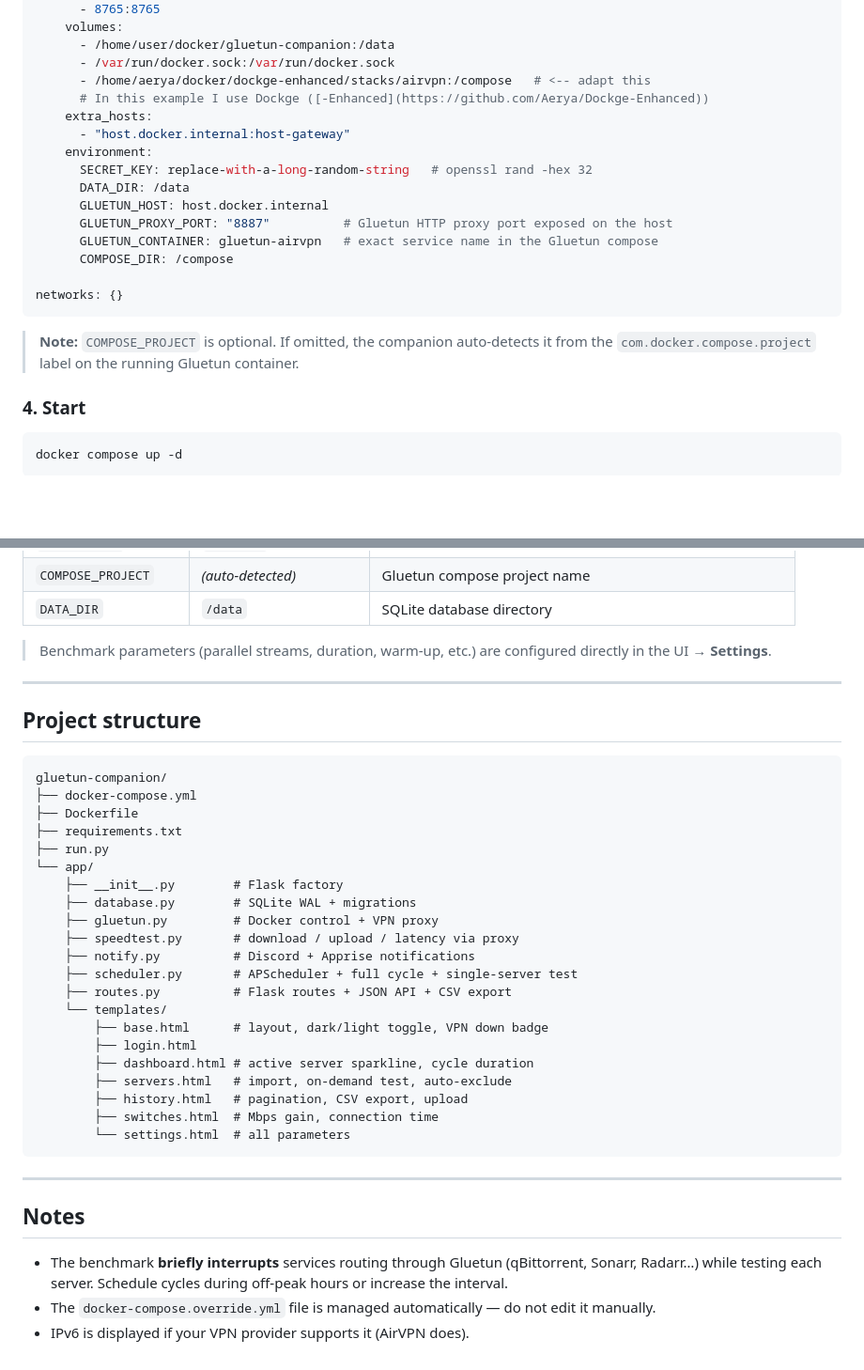
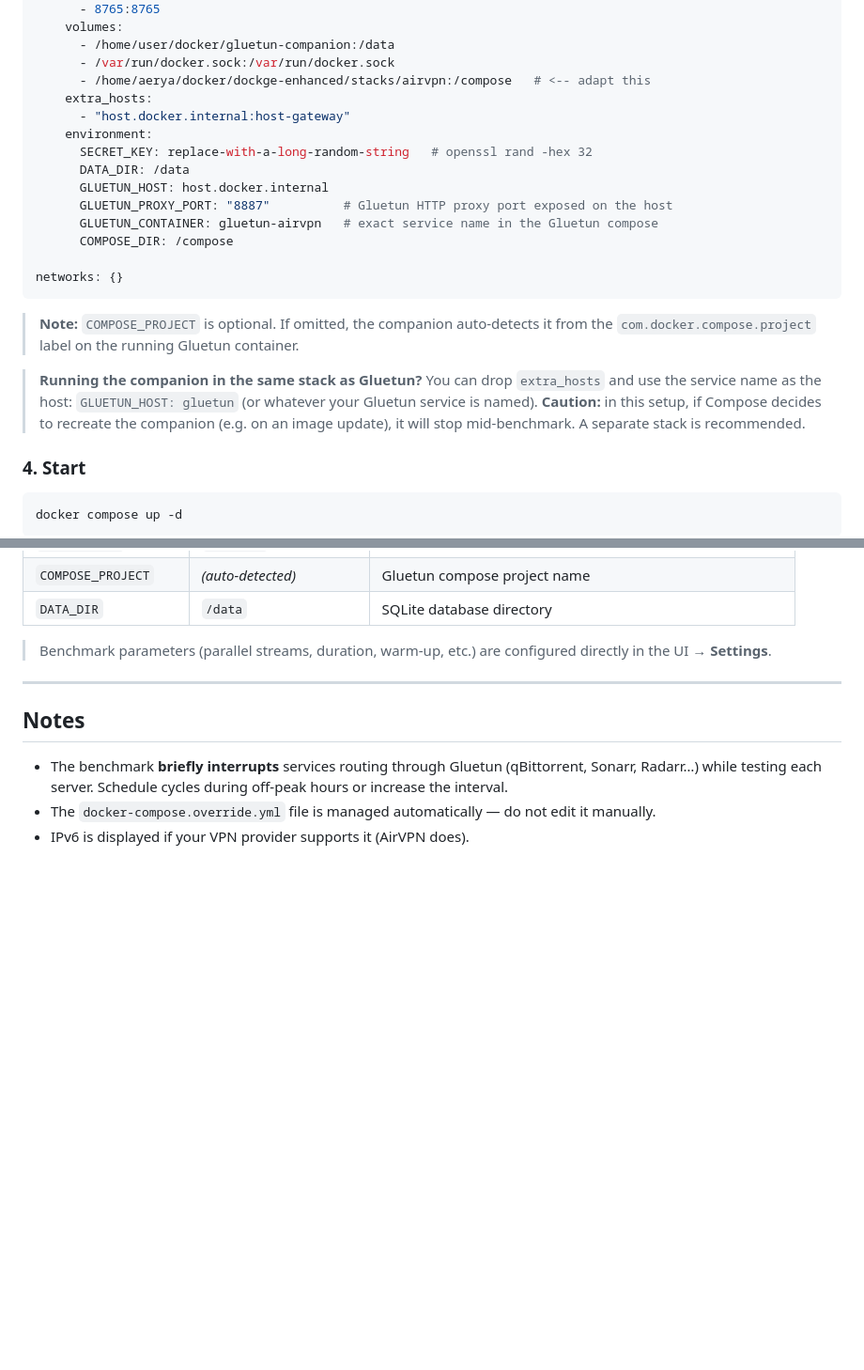
Before and after one commit to Aerya/Gluetun-Companion, a Markdown page: README.en.md, 2 parts joined by grey strips. Shown at 94% size. Drawn GitHub-style; blank space fills up the shorter version.

Commit message:
màj readmes

````diff
--- a/README.en.md
+++ b/README.en.md
@@ -96,7 +96,6 @@ services:
       - /home/user/docker/gluetun-companion:/data
       - /var/run/docker.sock:/var/run/docker.sock
       - /home/aerya/docker/dockge-enhanced/stacks/airvpn:/compose   # <-- adapt this
-      # In this example I use Dockge ([-Enhanced](https://github.com/Aerya/Dockge-Enhanced))
     extra_hosts:
       - "host.docker.internal:host-gateway"
     environment:
@@ -112,6 +111,13 @@ networks: {}
 
 > **Note:** `COMPOSE_PROJECT` is optional. If omitted, the companion auto-detects it
 > from the `com.docker.compose.project` label on the running Gluetun container.
+
+> **Running the companion in the same stack as Gluetun?**
+> You can drop `extra_hosts` and use the service name as the host:
+> `GLUETUN_HOST: gluetun` (or whatever your Gluetun service is named).
+> **Caution:** in this setup, if Compose decides to recreate the companion
+> (e.g. on an image update), it will stop mid-benchmark.
+> A separate stack is recommended.
 
 ### 4. Start
 
@@ -175,34 +181,6 @@ Benchmark cycle (every X hours)
 
 ---
 
-## Project structure
-
-```
-gluetun-companion/
-├── docker-compose.yml
-├── Dockerfile
-├── requirements.txt
-├── run.py
-└── app/
-    ├── __init__.py        # Flask factory
-    ├── database.py        # SQLite WAL + migrations
-    ├── gluetun.py         # Docker control + VPN proxy
-    ├── speedtest.py       # download / upload / latency via proxy
-    ├── notify.py          # Discord + Apprise notifications
-    ├── scheduler.py       # APScheduler + full cycle + single-server test
-    ├── routes.py          # Flask routes + JSON API + CSV export
-    └── templates/
-        ├── base.html      # layout, dark/light toggle, VPN down badge
-        ├── login.html
-        ├── dashboard.html # active server sparkline, cycle duration
-        ├── servers.html   # import, on-demand test, auto-exclude
-        ├── history.html   # pagination, CSV export, upload
-        ├── switches.html  # Mbps gain, connection time
-        └── settings.html  # all parameters
-```
-
----
-
 ## Notes
 
 - The benchmark **briefly interrupts** services routing through Gluetun
````
Also changed, not shown: README.md (+9 -30 lines).
